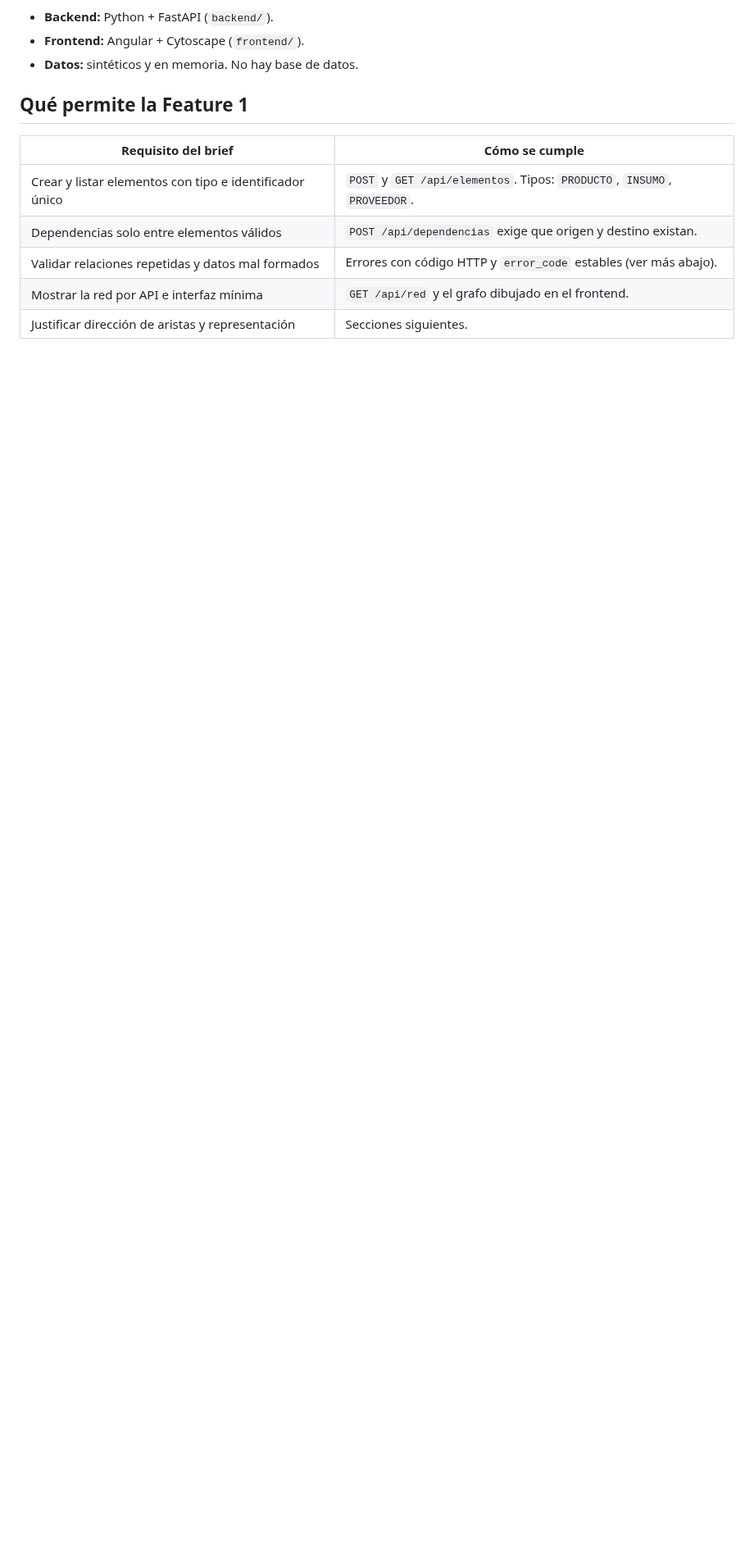
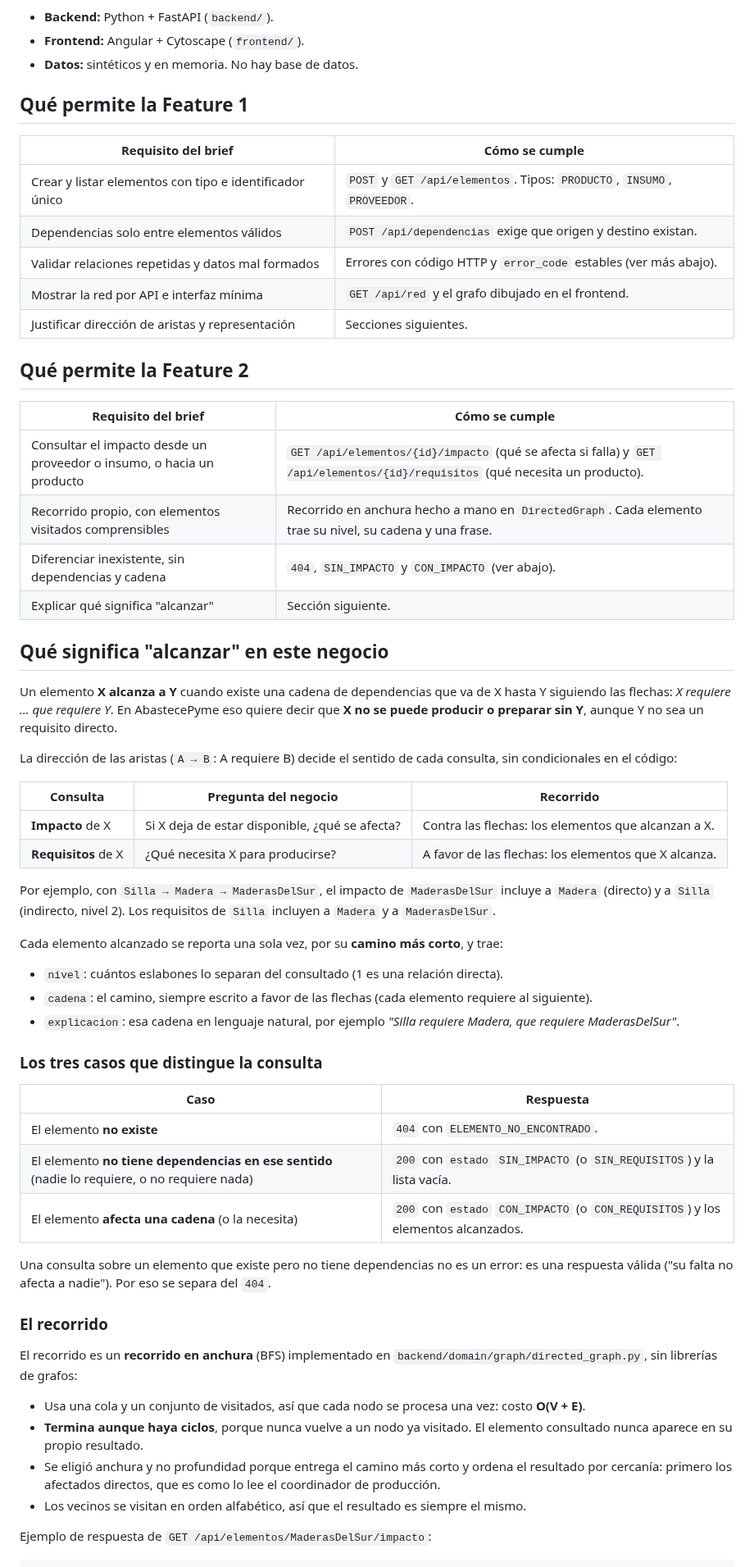
Before and after one commit to Alejandro700/abastecepyme, a Markdown page: README.md, the part around one of its changes. Shown at 82% size. Drawn GitHub-style; blank space fills up the shorter version.

```diff
--- a/README.md
+++ b/README.md
@@ -25,3 +26,62 @@ Este README documenta la **Feature 1: catálogo de dependencias**.
 | Mostrar la red por API e interfaz mínima | `GET /api/red` y el grafo dibujado en el frontend. |
 | Justificar dirección de aristas y representación | Secciones siguientes. |
 
+## Qué permite la Feature 2
+
+| Requisito del brief | Cómo se cumple |
+|---|---|
+| Consultar el impacto desde un proveedor o insumo, o hacia un producto | `GET /api/elementos/{id}/impacto` (qué se afecta si falla) y `GET /api/elementos/{id}/requisitos` (qué necesita un producto). |
+| Recorrido propio, con elementos visitados comprensibles | Recorrido en anchura hecho a mano en `DirectedGraph`. Cada elemento trae su nivel, su cadena y una frase. |
+| Diferenciar inexistente, sin dependencias y cadena | `404`, `SIN_IMPACTO` y `CON_IMPACTO` (ver abajo). |
+| Explicar qué significa "alcanzar" | Sección siguiente. |
+
+## Qué significa "alcanzar" en este negocio
+
+Un elemento **X alcanza a Y** cuando existe una cadena de dependencias que va de X hasta Y
+siguiendo las flechas: *X requiere … que requiere Y*. En AbastecePyme eso quiere decir que
+**X no se puede producir o preparar sin Y**, aunque Y no sea un requisito directo.
+
+La dirección de las aristas (`A → B`: A requiere B) decide el sentido de cada consulta, sin
+condicionales en el código:
+
+| Consulta | Pregunta del negocio | Recorrido |
+|---|---|---|
+| **Impacto** de X | Si X deja de estar disponible, ¿qué se afecta? | Contra las flechas: los elementos que alcanzan a X. |
+| **Requisitos** de X | ¿Qué necesita X para producirse? | A favor de las flechas: los elementos que X alcanza. |
+
+Por ejemplo, con `Silla → Madera → MaderasDelSur`, el impacto de `MaderasDelSur` incluye a
+`Madera` (directo) y a `Silla` (indirecto, nivel 2). Los requisitos de `Silla` incluyen a
+`Madera` y a `MaderasDelSur`.
+
+Cada elemento alcanzado se reporta una sola vez, por su **camino más corto**, y trae:
+
+- `nivel`: cuántos eslabones lo separan del consultado (1 es una relación directa).
+- `cadena`: el camino, siempre escrito a favor de las flechas (cada elemento requiere al siguiente).
+- `explicacion`: esa cadena en lenguaje natural, por ejemplo *"Silla requiere Madera, que requiere MaderasDelSur"*.
+
+### Los tres casos que distingue la consulta
+
+| Caso | Respuesta |
+|---|---|
+| El elemento **no existe** | `404` con `ELEMENTO_NO_ENCONTRADO`. |
+| El elemento **no tiene dependencias en ese sentido** (nadie lo requiere, o no requiere nada) | `200` con `estado` `SIN_IMPACTO` (o `SIN_REQUISITOS`) y la lista vacía. |
+| El elemento **afecta una cadena** (o la necesita) | `200` con `estado` `CON_IMPACTO` (o `CON_REQUISITOS`) y los elementos alcanzados. |
+
+Una consulta sobre un elemento que existe pero no tiene dependencias no es un error: es una
+respuesta válida ("su falta no afecta a nadie"). Por eso se separa del `404`.
+
+### El recorrido
+
+El recorrido es un **recorrido en anchura** (BFS) implementado en
+`backend/domain/graph/directed_graph.py`, sin librerías de grafos:
+
+- Usa una cola y un conjunto de visitados, así que cada nodo se procesa una vez: costo
+  **O(V + E)**.
+- **Termina aunque haya ciclos**, porque nunca vuelve a un nodo ya visitado. El elemento
+  consultado nunca aparece en su propio resultado.
+- Se eligió anchura y no profundidad porque entrega el camino más corto y ordena el resultado
+  por cercanía: primero los afectados directos, que es como lo lee el coordinador de producción.
+- Los vecinos se visitan en orden alfabético, así que el resultado es siempre el mismo.
+
+Ejemplo de respuesta de `GET /api/elementos/MaderasDelSur/impacto`:
+
```
Also changed, not shown: other parts of README.md (+51 -13 lines), docs/impacto.png (added), docs/interfaz.png, 7 other files.
